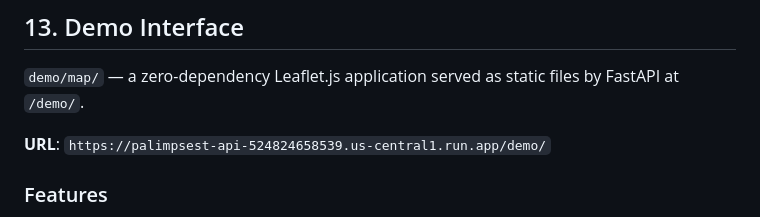
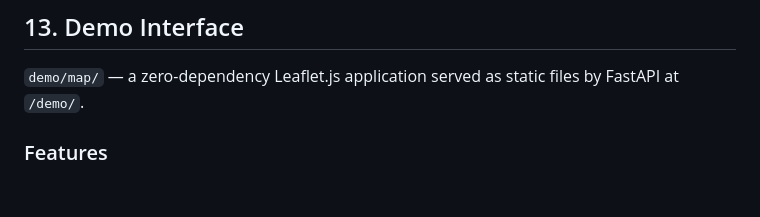
Before and after one commit to alexxcode/palimpsest, a Markdown page: README.md, the part around the change. GitHub-like rendering; blank space fills up the shorter version.

Commit message:
Remove demo URL from README
Removed the demo URL from the README.

```diff
--- a/README.md
+++ b/README.md
@@ -909,7 +909,6 @@ Step 3 — Deploy to Cloud Run
 
 `demo/map/` — a zero-dependency Leaflet.js application served as static files by FastAPI at `/demo/`.
 
-**URL**: `https://palimpsest-api-524824658539.us-central1.run.app/demo/`
 
 ### Features
 
```
